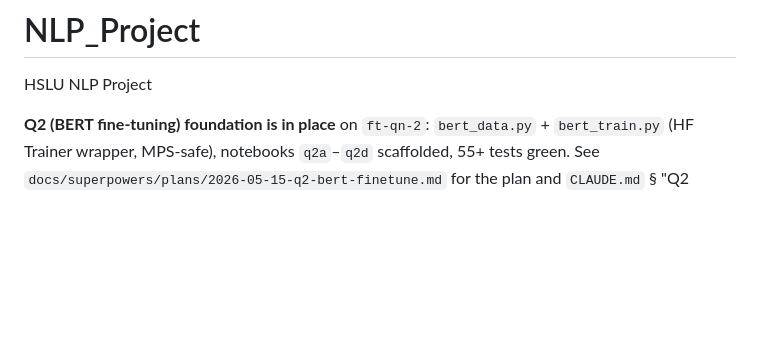
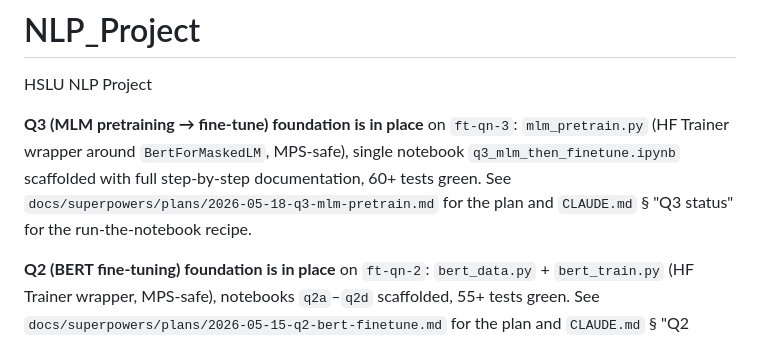
Before and after one commit to DanYT2/NLP_Project, a Markdown page: README.md, the part around the change. GitHub-like rendering; blank space fills up the shorter version.

```diff
--- a/README.md
+++ b/README.md
@@ -1,5 +1,7 @@
 # NLP_Project
 HSLU NLP Project
+
+**Q3 (MLM pretraining → fine-tune) foundation is in place** on `ft-qn-3`: `mlm_pretrain.py` (HF Trainer wrapper around `BertForMaskedLM`, MPS-safe), single notebook `q3_mlm_then_finetune.ipynb` scaffolded with full step-by-step documentation, 60+ tests green. See `docs/superpowers/plans/2026-05-18-q3-mlm-pretrain.md` for the plan and `CLAUDE.md` § "Q3 status" for the run-the-notebook recipe.
 
 **Q2 (BERT fine-tuning) foundation is in place** on `ft-qn-2`: `bert_data.py` + `bert_train.py` (HF Trainer wrapper, MPS-safe), notebooks `q2a`–`q2d` scaffolded, 55+ tests green. See `docs/superpowers/plans/2026-05-15-q2-bert-finetune.md` for the plan and `CLAUDE.md` § "Q2 status" for the run-the-notebooks recipe.
 
```
Also changed, not shown: CLAUDE.md (+18 -0 lines).
